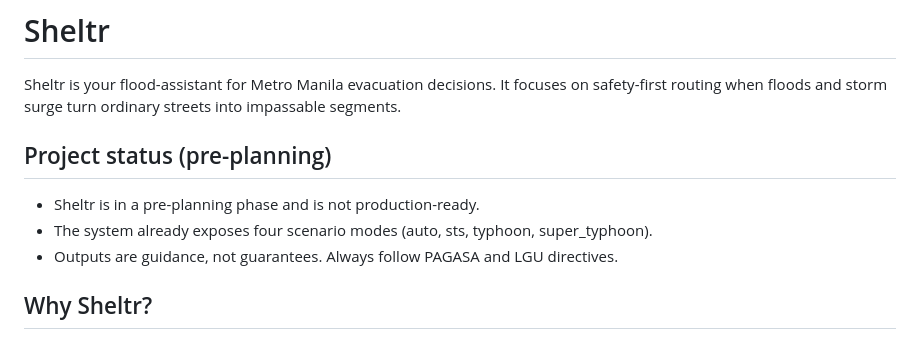
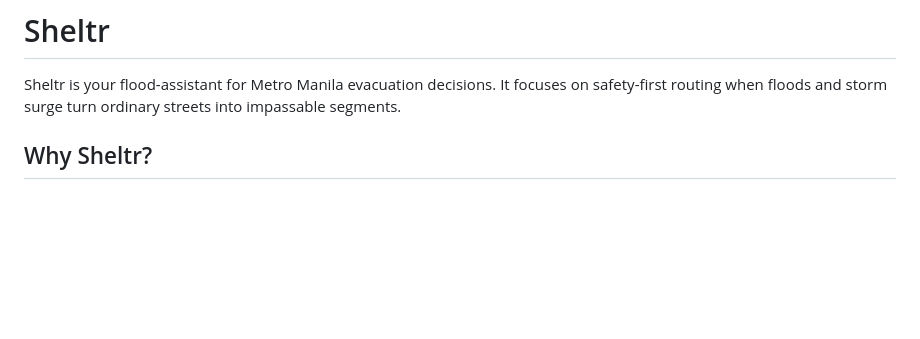
Before and after one commit to lukegabriel520/Sheltr_DevKada, a Markdown page: README.md, the part around the change. GitHub-like rendering; blank space fills up the shorter version.

```diff
--- a/README.md
+++ b/README.md
@@ -4,11 +4,6 @@
 
 # Sheltr
 Sheltr is your flood-assistant for Metro Manila evacuation decisions. It focuses on safety-first routing when floods and storm surge turn ordinary streets into impassable segments.
-
-## Project status (pre-planning)
-- Sheltr is in a pre-planning phase and is not production-ready.
-- The system already exposes four scenario modes (auto, sts, typhoon, super_typhoon).
-- Outputs are guidance, not guarantees. Always follow PAGASA and LGU directives.
 
 ## Why Sheltr?
 Standard navigation tools such as Waze or Google Maps are not built for micro-topography, drainage bottlenecks, or real-time flood-depth hazards. A route can look normal on a road map yet be physically impassable due to water depth. Sheltr exists to overlay flood and storm-surge hazards on routing decisions so evacuees avoid segments that appear navigable but are unsafe in practice.
```
